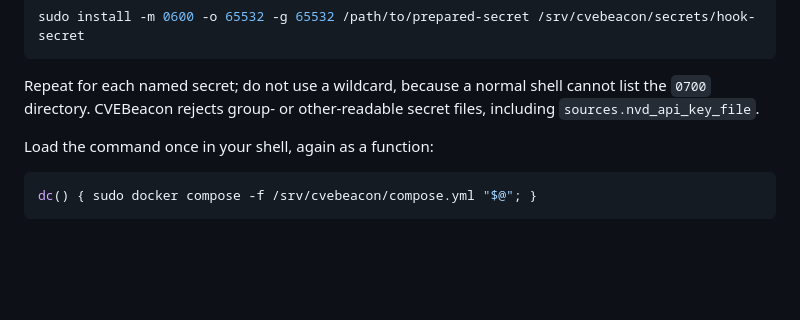
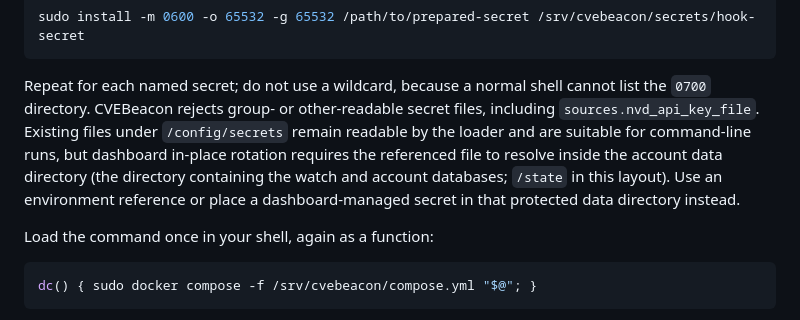
Before and after one commit to NovaSecOps/CVEBeacon, a Markdown page: docs/DEPLOY.md, the part around the change. GitHub-like rendering; blank space fills up the shorter version.

```diff
--- a/docs/DEPLOY.md
+++ b/docs/DEPLOY.md
@@ -251,7 +251,12 @@ sudo install -m 0600 -o 65532 -g 65532 /path/to/prepared-secret /srv/cvebeacon/s
 
 Repeat for each named secret; do not use a wildcard, because a normal shell
 cannot list the `0700` directory. CVEBeacon rejects group- or other-readable
-secret files, including `sources.nvd_api_key_file`.
+secret files, including `sources.nvd_api_key_file`. Existing files under
+`/config/secrets` remain readable by the loader and are suitable for command-line
+runs, but dashboard in-place rotation requires the referenced file to resolve
+inside the account data directory (the directory containing the watch and
+account databases; `/state` in this layout). Use an environment reference or
+place a dashboard-managed secret in that protected data directory instead.
 
 Load the command once in your shell, again as a function:
 
```
Also changed, not shown: docs/DASHBOARD.md (+21 -13 lines).
